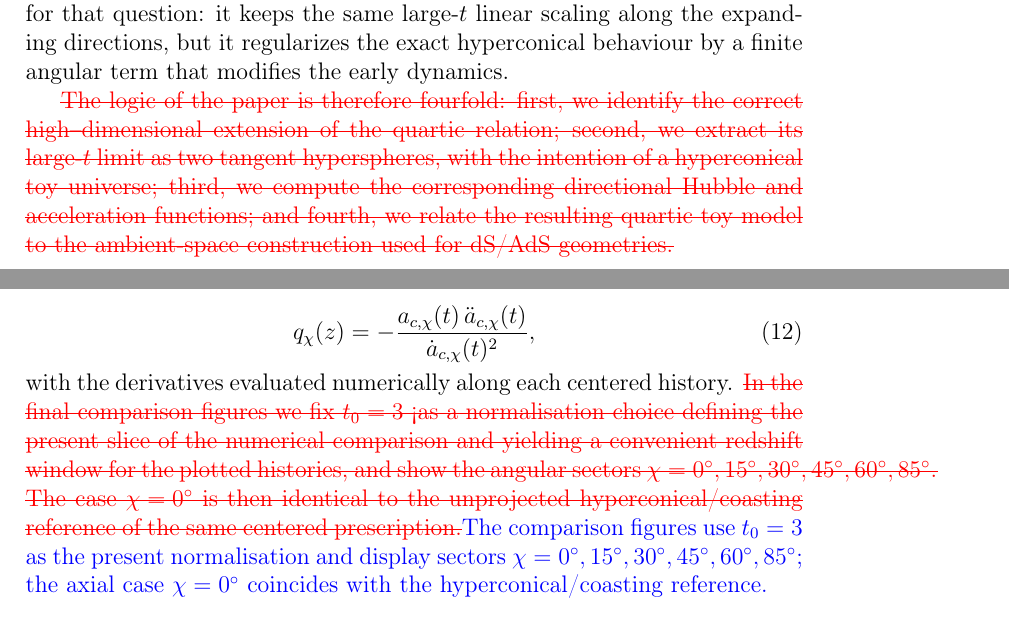
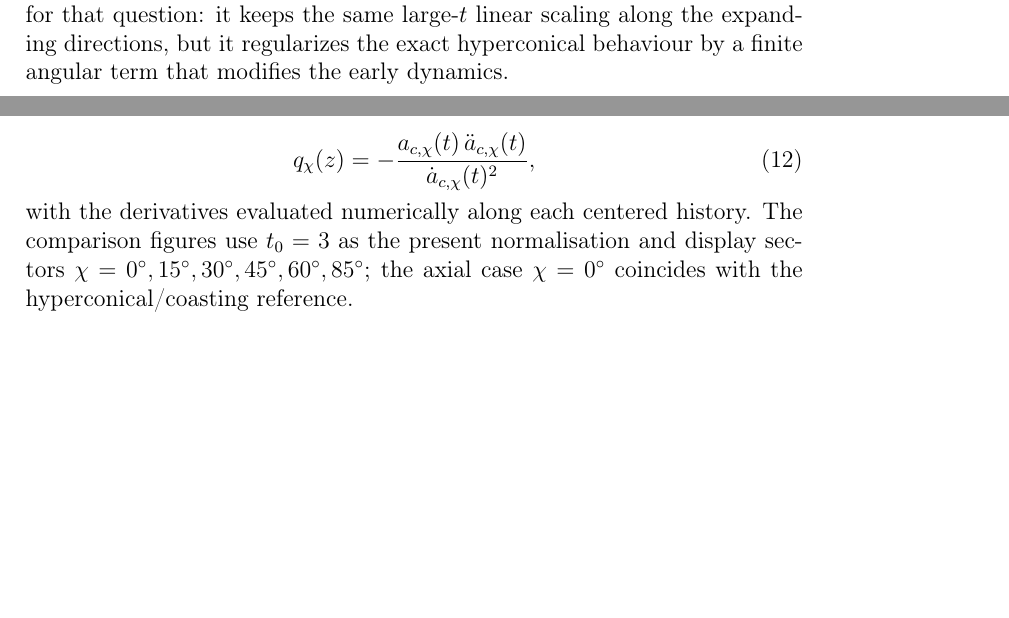
Before and after one commit to robertmonjo/hippopede, a LaTeX paper (main-hippopede.tex): two parts of pages 4 and 8 of 30, joined at a grey line, cut so that both start at the same text, the shorter picture padded with empty space. Compiled offline with pdfLaTeX.

Commit message:
Update on Overleaf.

```diff
--- a/main-hippopede.tex
+++ b/main-hippopede.tex
@@ -73,7 +73,7 @@ Finally, a $4$-dimensional \textit{anti de Sitter} (AdS${}_4$) spacetime is a ps
 What these constructions share is the quadratic embedding language, and this is exactly the bridge on which the present toy model is built. The hippopede extension sits between both pictures: like the hyperconical case, it has an asymptotically linear radius; like the dS/AdS constructions, it is most naturally understood through a higher-dimensional quadratic relation. Hyperconical models have been proposed precisely because they realize a linear late expansion law in a natural embedding setting \cite{monjo2017hyperconical}. It is therefore natural to ask whether nearby toy models can preserve the asymptotic coasting behaviour $a(t)\propto t$ while allowing a different acceleration pattern during early epochs. The higher--dimensional hippopede provides a minimal laboratory for that question: it keeps the same large-$t$ linear scaling along the expanding directions, but it regularizes the exact hyperconical behaviour by a finite angular term that modifies the early dynamics.
 
 
-\textcolor{red}{\sout{The logic of the paper is therefore fourfold: first, we identify the correct high--dimensional extension of the quartic relation; second, we extract its large-$t$ limit as two tangent hyperspheres, with the intention of a hyperconical toy universe; third, we compute the corresponding directional Hubble and acceleration functions; and fourth, we relate the resulting quartic toy model to the ambient-space construction used for dS/AdS geometries.}}
+%\textcolor{red}{\sout{The logic of the paper is therefore fourfold: first, we identify the correct high--dimensional extension of the quartic relation; second, we extract its large-$t$ limit as two tangent hyperspheres, with the intention of a hyperconical toy universe; third, we compute the corresponding directional Hubble and acceleration functions; and fourth, we relate the resulting quartic toy model to the ambient-space construction used for dS/AdS geometries.}}
 
 
 \section{Data and methods}
@@ -182,7 +182,7 @@ E_\chi(z)=\frac{H_{c,\chi}(t)}{H_{c,\chi}(t_0)},
 \begin{equation}
 q_\chi(z)=-\frac{a_{c,\chi}(t)\,\ddot a_{c,\chi}(t)}{\dot a_{c,\chi}(t)^2},
 \end{equation}
-with the derivatives evaluated numerically along each centered history. \textcolor{red}{\sout{In the final comparison figures we fix $t_0=3$ ¡as a normalisation choice defining the present slice of the numerical comparison and yielding a convenient redshift window for the plotted histories, and show the angular sectors $\chi=0^\circ,15^\circ,30^\circ,45^\circ,60^\circ,85^\circ$. The case $\chi=0^\circ$ is then identical to the unprojected hyperconical/coasting reference of the same centered prescription.}}\textcolor{blue}{The comparison figures use $t_0=3$ as the present normalisation and display sectors $\chi=0^\circ,15^\circ,30^\circ,45^\circ,60^\circ,85^\circ$; the axial case $\chi=0^\circ$ coincides with the hyperconical/coasting reference.}
+with the derivatives evaluated numerically along each centered history. The comparison figures use $t_0=3$ as the present normalisation and display sectors $\chi=0^\circ,15^\circ,30^\circ,45^\circ,60^\circ,85^\circ$; the axial case $\chi=0^\circ$ coincides with the hyperconical/coasting reference.
 
 \subsection{Projected prescription}
 
```
Also changed, not shown: main-hippopede.tex (2 more changed lines).
